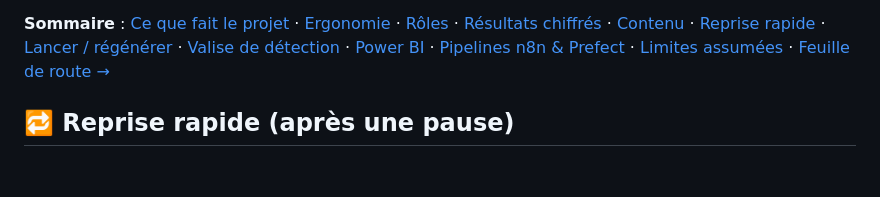
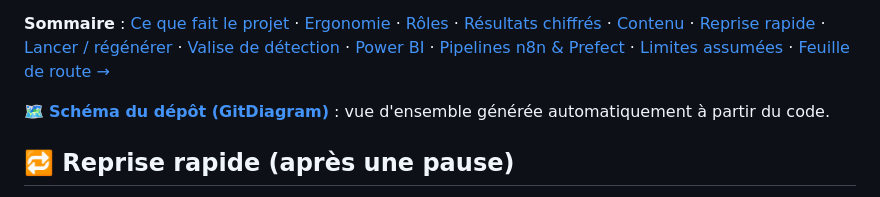
Before and after one commit to valentinratigniet-byte/projet-14-filiation, a Markdown page: README.md, the part around the change. Drawn GitHub-style; blank space fills up the shorter version.

Commit message:
docs: lien vers le schéma GitDiagram du dépôt
Co-Authored-By: Claude Opus 5.5 <noreply@anthropic.com>

```diff
--- a/README.md
+++ b/README.md
@@ -23,6 +23,8 @@
 [Pipelines n8n & Prefect](#-pipelines-n8n--prefect) ·
 [Limites assumées](#️-limites-assumées) ·
 [Feuille de route →](ROADMAP.md)
+
+🗺️ **[Schéma du dépôt (GitDiagram)](https://gitdiagram.com/valentinratigniet-byte/projet-14-filiation)** : vue d'ensemble générée automatiquement à partir du code.
 
 ## 🔁 Reprise rapide (après une pause)
 
```
